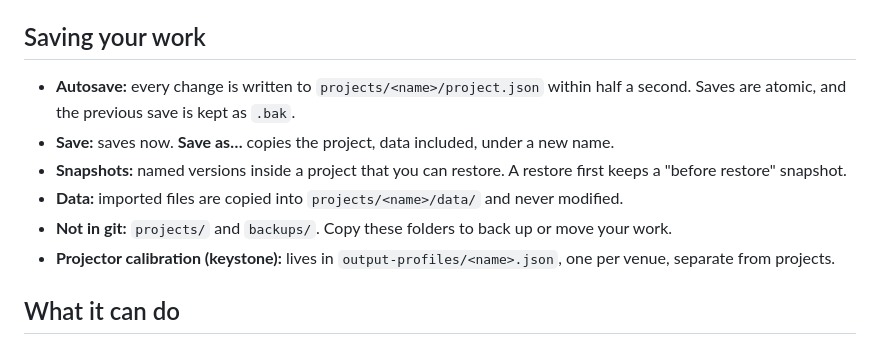
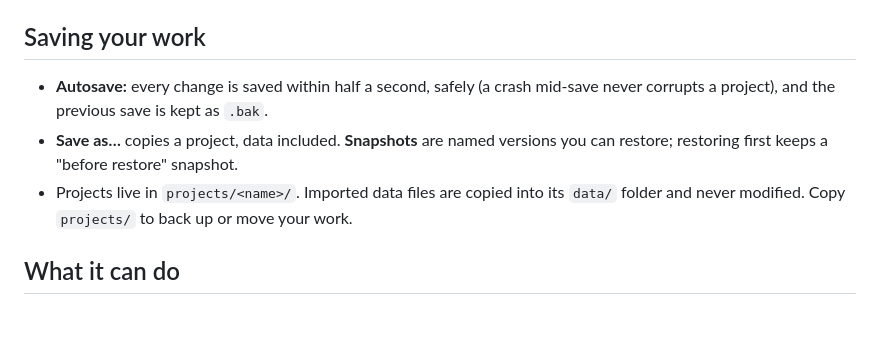
Before and after one commit to edmonkey-nz/chromagraph, a Markdown page: README.md, the part around one of its changes. Rendered like a GitHub page; blank space fills up the shorter version.

```diff
--- a/README.md
+++ b/README.md
@@ -71,15 +80,12 @@ the NVIDIA GPU.
 
 ## Saving your work
 
-- **Autosave:** every change is written to `projects/<name>/project.json` within half a
-  second. Saves are atomic, and the previous save is kept as `.bak`.
-- **Save:** saves now. **Save as…** copies the project, data included, under a new name.
-- **Snapshots:** named versions inside a project that you can restore. A restore first keeps
-  a "before restore" snapshot.
-- **Data:** imported files are copied into `projects/<name>/data/` and never modified.
-- **Not in git:** `projects/` and `backups/`. Copy these folders to back up or move your work.
-- **Projector calibration (keystone):** lives in `output-profiles/<name>.json`, one per
-  venue, separate from projects.
+- **Autosave:** every change is saved within half a second, safely (a crash mid-save never
+  corrupts a project), and the previous save is kept as `.bak`.
+- **Save as…** copies a project, data included. **Snapshots** are named versions you can
+  restore; restoring first keeps a "before restore" snapshot.
+- Projects live in `projects/<name>/`. Imported data files are copied into its `data/`
+  folder and never modified. Copy `projects/` to back up or move your work.
 
 ## What it can do
 
```
Also changed, not shown: other parts of README.md (+89 -124 lines), docs/packaging-options.md (added, +136 -0 lines).
